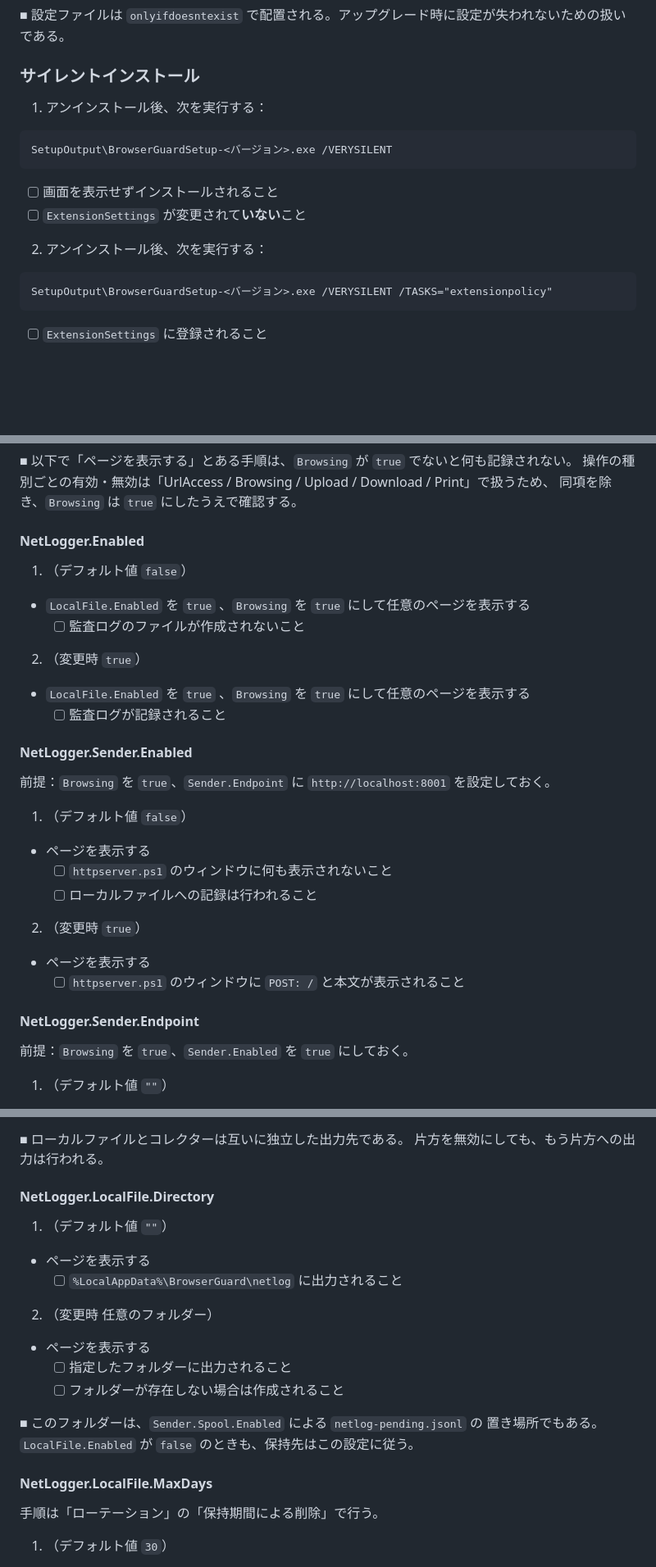
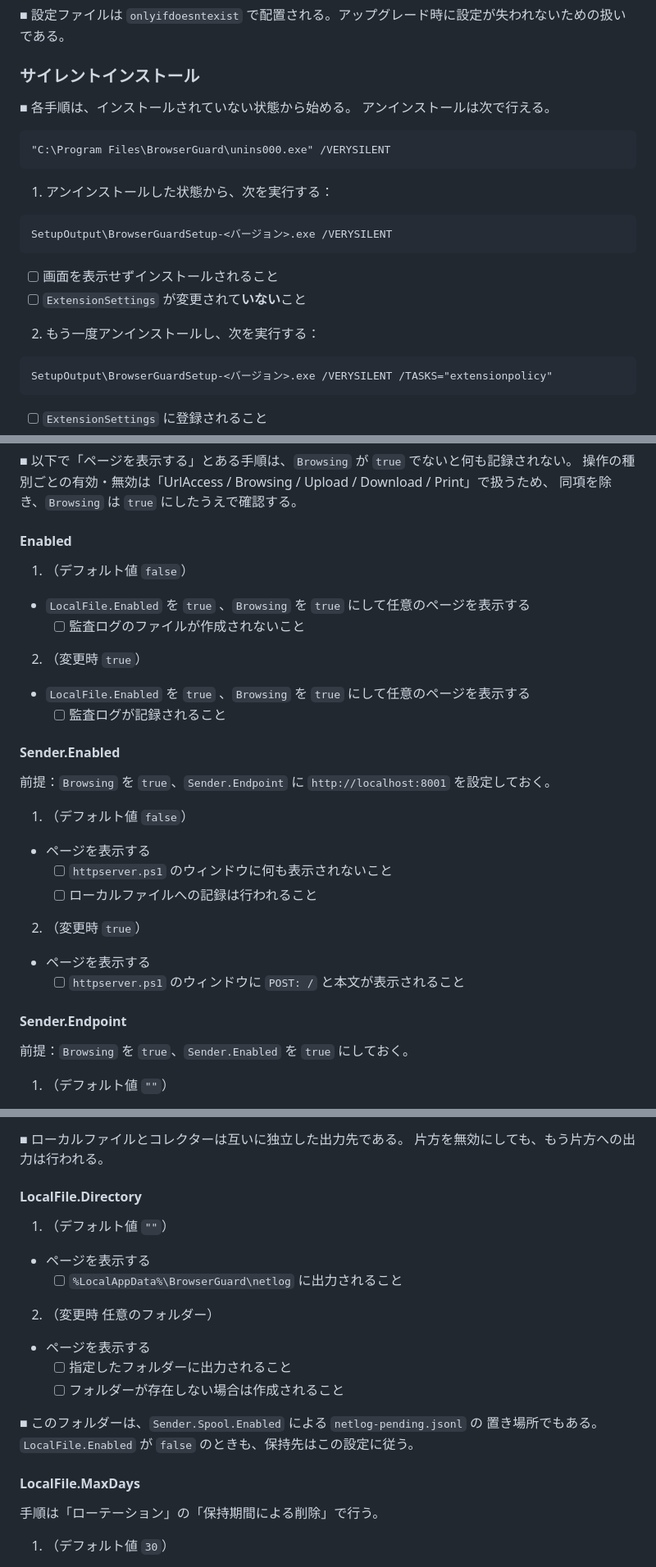
Before and after one commit to clear-code/BrowserGuard, a Markdown page: docs/連結テスト手順書.md, 3 parts joined by grey strips. Shown at 82% size. Rendered like a GitHub page; blank space fills up the shorter version.

````diff
--- a/docs/連結テスト手順書.md
+++ b/docs/連結テスト手順書.md
@@ -261,13 +260,20 @@ toc-own-page: true
 
 ### サイレントインストール
 
-1. アンインストール後、次を実行する：
+■ 各手順は、インストールされていない状態から始める。
+  アンインストールは次で行える。
+
+```
+"C:\Program Files\BrowserGuard\unins000.exe" /VERYSILENT
+```
+
+1. アンインストールした状態から、次を実行する：
   ```
   SetupOutput\BrowserGuardSetup-<バージョン>.exe /VERYSILENT
   ```
   * [ ] 画面を表示せずインストールされること
   * [ ] `ExtensionSettings` が変更されて**いない**こと
-2. アンインストール後、次を実行する：
+2. もう一度アンインストールし、次を実行する：
   ```
   SetupOutput\BrowserGuardSetup-<バージョン>.exe /VERYSILENT /TASKS="extensionpolicy"
   ```
@@ -333,7 +339,7 @@ toc-own-page: true
   操作の種別ごとの有効・無効は「UrlAccess / Browsing / Upload / Download / Print」で扱うため、
   同項を除き、`Browsing` は `true` にしたうえで確認する。
 
-#### NetLogger.Enabled
+#### Enabled
 
 1. （デフォルト値 `false`）
   * `LocalFile.Enabled` を `true` 、`Browsing` を `true` にして任意のページを表示する
@@ -342,7 +348,7 @@ toc-own-page: true
   * `LocalFile.Enabled` を `true` 、`Browsing` を `true` にして任意のページを表示する
     * [ ] 監査ログが記録されること
 
-#### NetLogger.Sender.Enabled
+#### Sender.Enabled
 
 前提：`Browsing` を `true`、`Sender.Endpoint` に `http://localhost:8001` を設定しておく。
 
@@ -354,7 +360,7 @@ toc-own-page: true
   * ページを表示する
     * [ ] `httpserver.ps1` のウィンドウに `POST: /` と本文が表示されること
 
-#### NetLogger.Sender.Endpoint
+#### Sender.Endpoint
 
 前提：`Browsing` を `true`、`Sender.Enabled` を `true` にしておく。
 
@@ -453,7 +459,7 @@ toc-own-page: true
 ■ ローカルファイルとコレクターは互いに独立した出力先である。
   片方を無効にしても、もう片方への出力は行われる。
 
-#### NetLogger.LocalFile.Directory
+#### LocalFile.Directory
 
 1. （デフォルト値 `""`）
   * ページを表示する
@@ -466,7 +472,7 @@ toc-own-page: true
 ■ このフォルダーは、`Sender.Spool.Enabled` による `netlog-pending.jsonl` の
   置き場所でもある。`LocalFile.Enabled` が `false` のときも、保持先はこの設定に従う。
 
-#### NetLogger.LocalFile.MaxDays
+#### LocalFile.MaxDays
 
 手順は「ローテーション」の「保持期間による削除」で行う。
 
````
Also changed, not shown: other parts of docs/連結テスト手順書.md (+7 -8 lines).
